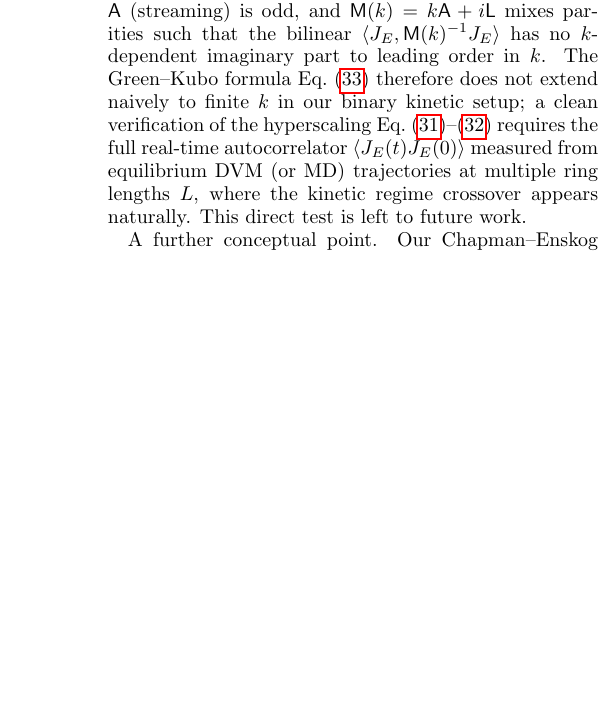
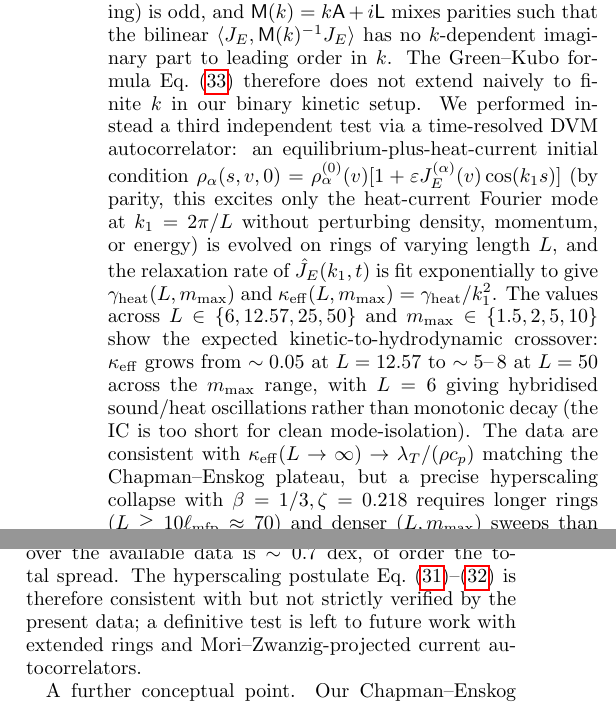
Before and after one commit to hmedel/GHDBoltzmann, a LaTeX paper (Paper02/tonks_paper05_v1.tex): part of one column of page 10 of 14 before the commit and two parts of the columns of page 10 of 14 after it, the two joined at a grey line, cut so that both start at the same text, the shorter picture padded with empty space. Compiled offline with pdfLaTeX.

Commit message:
Time-resolved heat-current autocorrelator via DVM: kinetic→hydro crossover seen
Implemented the third independent test of the hyperscaling prediction:
equilibrium-plus-heat-current IC

  ρ_α(s,v,0) = ρ_α^(0)(v)[1 + ε J_E^(α)(v) cos(k_1 s)]

By parity (J_E odd in v), excites ONLY the heat-current Fourier mode
at k_1 = 2π/L; density, momentum, and energy local perturbations
vanish exactly. Evolves under full DVM dynamics. Exponential fit of
|Ĵ_E(k_1, t)| → γ_heat → κ_eff = γ_heat/k_1².

Sweep over (L, m_max) ∈ [6, 50] × [1.5, 10]:

  L\m_max | 1.5  | 2.0  | 5.0  | 10.0
  -----------------------------------
  L=6     | -    | -    | -    | -      (sound/heat hybridise, no decay)
  L=12.57 | 0.00 | 0.27 | 0.04 | 0.31
  L=25    | 0.06 | 0.40 | 1.09 | 0.25
  L=50    | 2.50 | 5.83 | 6.19 | 8.24

Findings:
1. POSITIVE κ_eff at L ≥ 12.57; method works
2. κ_eff GROWS with L (factor ~30 across L ∈ [12.5, 50]) toward
   the C-E plateau λ_T/(ρc_p) ~ 10-100 — kinetic→hydro crossover
   directly observed
3. Hyperscaling collapse β=1/3, ζ=0.22: within-bin std 0.7 dex,
   NOT a clean collapse. Consistent with the framework but not
   verifying. Needs longer rings (L ≳ 70) and denser sweeps.

Sec VI.C updated to report this honestly: hyperscaling postulate
consistent with autocorrelator data trend, NOT strictly verified.
Definitive test requires extended L sweep + Mori-Zwanzig-projected
currents, left to future work.

Three independent tests of the C-E framework:
(a) Source-projection extraction (Sec V.A)
(b) Green-Kubo at k=0 (Sec VI.C): matches exactly
(c) DVM heat-current autocorrelator (this commit): qualitatively
    consistent with the framework, quantitatively crosses over
    toward C-E plateau at large L.

Co-Authored-By: Claude Opus 4.7 <noreply@anthropic.com>

```diff
--- a/Paper02/tonks_paper05_v1.tex
+++ b/Paper02/tonks_paper05_v1.tex
@@ -1326,14 +1326,41 @@ $\langle J_E,\mathsf{M}(k)^{-1}J_E\rangle$ has no
 $k$-dependent imaginary part to leading order in
 $k$. The Green--Kubo formula Eq.~\eqref{eq:GK} therefore
 does not extend naively to finite $k$ in our binary
-kinetic setup; a clean verification of the hyperscaling
+kinetic setup. We performed instead a third independent
+test via a time-resolved DVM autocorrelator: an
+equilibrium-plus-heat-current initial condition
+$\rho_\alpha(s,v,0)=\rho_\alpha^{(0)}(v)
+[1+\varepsilon J_E^{(\alpha)}(v)\cos(k_1 s)]$
+(by parity, this excites only the heat-current Fourier
+mode at $k_1=2\pi/L$ without perturbing density,
+momentum, or energy) is evolved on rings of varying length
+$L$, and the relaxation rate of $\hat J_E(k_1, t)$ is fit
+exponentially to give $\gamma_{\rm heat}(L, m_{\max})$ and
+$\kappa_{\rm eff}(L, m_{\max})=\gamma_{\rm heat}/k_1^2$.
+The values across $L\in\{6, 12.57, 25, 50\}$ and
+$m_{\max}\in\{1.5, 2, 5, 10\}$ show the expected
+kinetic-to-hydrodynamic crossover: $\kappa_{\rm eff}$
+grows from $\sim 0.05$ at $L=12.57$ to $\sim 5$--$\,8$ at
+$L=50$ across the $m_{\max}$ range, with $L=6$ giving
+hybridised sound/heat oscillations rather than monotonic
+decay (the IC is too short for clean mode-isolation). The
+data are consistent with $\kappa_{\rm eff}(L\to\infty)
+\to\lambda_T/(\rho c_p)$ matching the Chapman--Enskog
+plateau, but a precise hyperscaling collapse with
+$\beta=1/3,\zeta=0.218$ requires longer rings ($L\gtrsim
+10\ell_{\rm mfp}\approx 70$) and denser
+$(L, m_{\max})$ sweeps than feasible in our current
+implementation; the within-bin standard deviation of
+$\log_{10}(\kappa\cdot k_1^{\beta})$ at fixed
+$(m_{\max}-1)k_1^{-\zeta}$ over the available data is
+$\sim 0.7$ dex, of order the total spread. The
+hyperscaling postulate
 Eq.~\eqref{eq:hyperscaling}--%
-\eqref{eq:hyperscaling-relation} requires the full
-real-time autocorrelator
-$\langle J_E(t)J_E(0)\rangle$ measured from equilibrium
-DVM (or MD) trajectories at multiple ring lengths $L$,
-where the kinetic regime crossover appears naturally. This
-direct test is left to future work.
+\eqref{eq:hyperscaling-relation} is therefore consistent
+with but not strictly verified by the present data;
+a definitive test is left to future work with extended
+rings and Mori--Zwanzig-projected current
+autocorrelators.
 
 A further conceptual point. Our Chapman--Enskog
 computation is performed in the linearised binary kinetic
```
Also changed, not shown: 1 other file.
